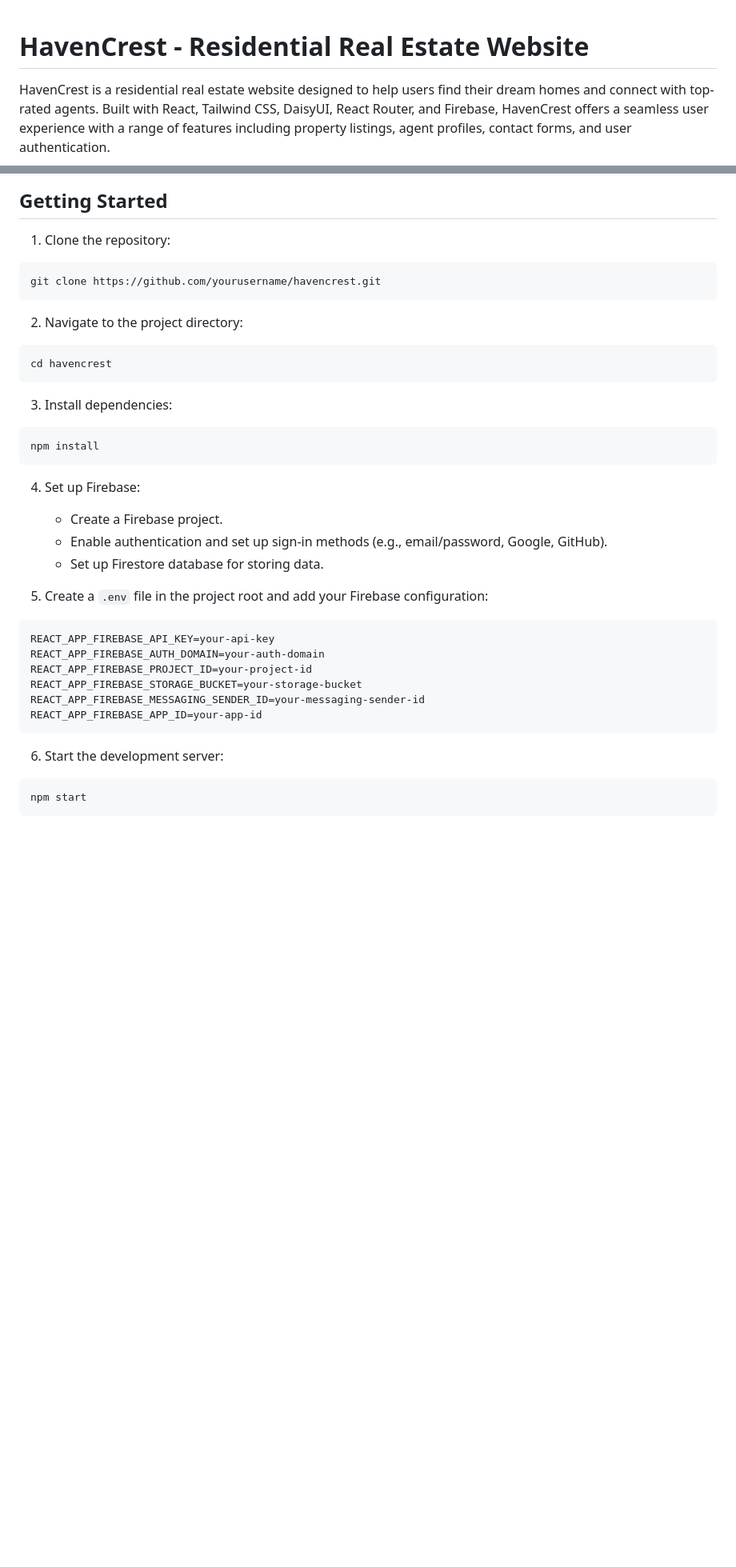
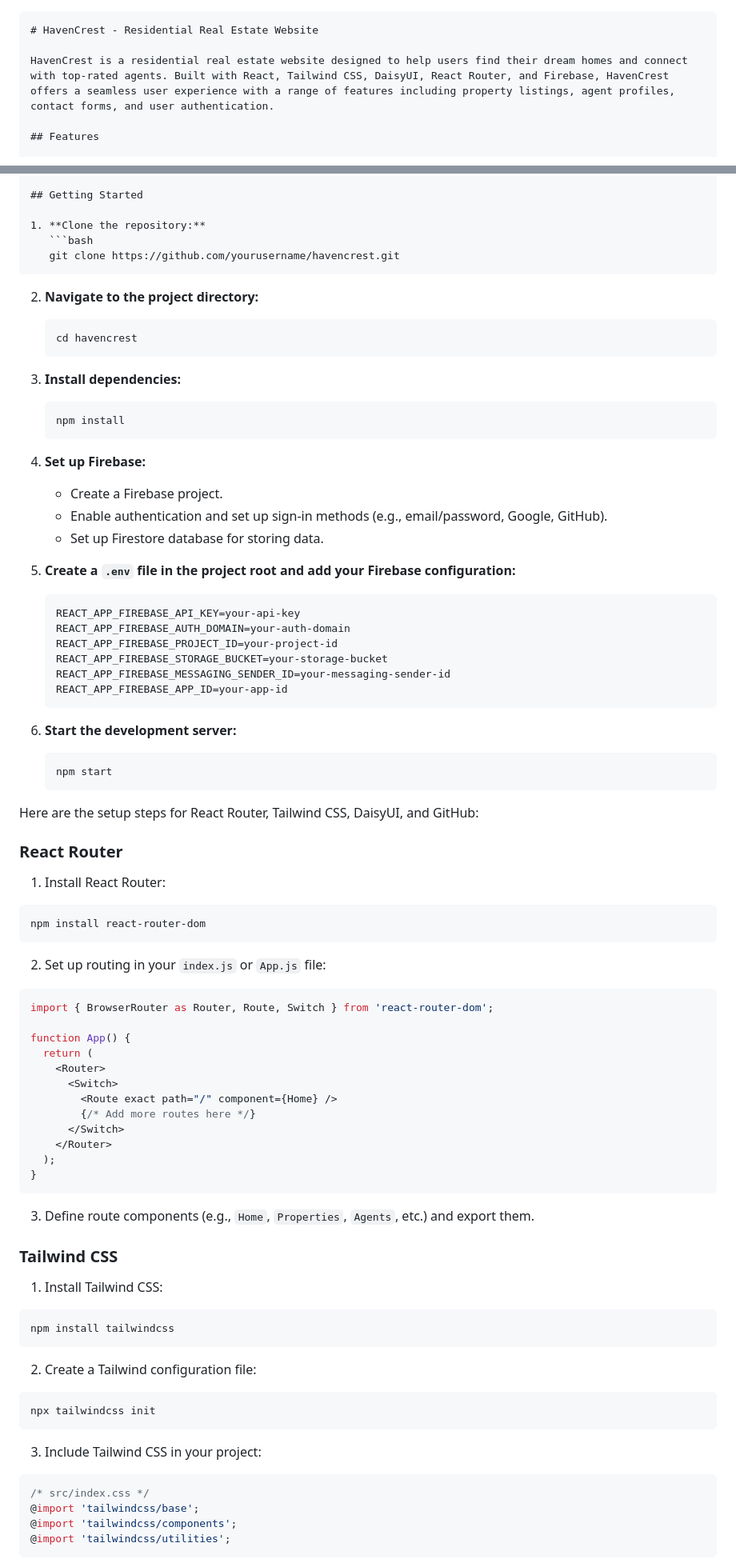
Before and after one commit to tazim5032/residential-real-estate, a Markdown page: README.md, 2 parts joined by grey strips. Shown at 80% size. GitHub-like rendering; blank space fills up the shorter version.

````diff
--- a/README.md
+++ b/README.md
@@ -1,3 +1,4 @@
+```markdown
 # HavenCrest - Residential Real Estate Website
 
 HavenCrest is a residential real estate website designed to help users find their dream homes and connect with top-rated agents. Built with React, Tailwind CSS, DaisyUI, React Router, and Firebase, HavenCrest offers a seamless user experience with a range of features including property listings, agent profiles, contact forms, and user authentication.
@@ -26,44 +27,89 @@ HavenCrest is a residential real estate website designed to help users find thei
 
 ## Getting Started
 
-1. Clone the repository:
+1. **Clone the repository:**
+   ```bash
+   git clone https://github.com/yourusername/havencrest.git
+   ```
 
-```bash
-git clone https://github.com/yourusername/havencrest.git
-```
+2. **Navigate to the project directory:**
+   ```bash
+   cd havencrest
+   ```
 
-2. Navigate to the project directory:
+3. **Install dependencies:**
+   ```bash
+   npm install
+   ```
 
-```bash
-cd havencrest
-```
-
-3. Install dependencies:
-
-```bash
-npm install
-```
-
-4. Set up Firebase:
-
+4. **Set up Firebase:**
    - Create a Firebase project.
    - Enable authentication and set up sign-in methods (e.g., email/password, Google, GitHub).
    - Set up Firestore database for storing data.
 
-5. Create a `.env` file in the project root and add your Firebase configuration:
+5. **Create a `.env` file in the project root and add your Firebase configuration:**
+   ```
+   REACT_APP_FIREBASE_API_KEY=your-api-key
+   REACT_APP_FIREBASE_AUTH_DOMAIN=your-auth-domain
+   REACT_APP_FIREBASE_PROJECT_ID=your-project-id
+   REACT_APP_FIREBASE_STORAGE_BUCKET=your-storage-bucket
+   REACT_APP_FIREBASE_MESSAGING_SENDER_ID=your-messaging-sender-id
+   REACT_APP_FIREBASE_APP_ID=your-app-id
+   ```
 
-```
-REACT_APP_FIREBASE_API_KEY=your-api-key
-REACT_APP_FIREBASE_AUTH_DOMAIN=your-auth-domain
-REACT_APP_FIREBASE_PROJECT_ID=your-project-id
-REACT_APP_FIREBASE_STORAGE_BUCKET=your-storage-bucket
-REACT_APP_FIREBASE_MESSAGING_SENDER_ID=your-messaging-sender-id
-REACT_APP_FIREBASE_APP_ID=your-app-id
+6. **Start the development server:**
+   ```bash
+   npm start
+   ```
+Here are the setup steps for React Router, Tailwind CSS, DaisyUI, and GitHub:
+
+### React Router
+
+1. Install React Router:
+
+```bash
+npm install react-router-dom
 ```
 
-6. Start the development server:
+2. Set up routing in your `index.js` or `App.js` file:
+
+```jsx
+import { BrowserRouter as Router, Route, Switch } from 'react-router-dom';
+
+function App() {
+  return (
+    <Router>
+      <Switch>
+        <Route exact path="/" component={Home} />
+        {/* Add more routes here */}
+      </Switch>
+    </Router>
+  );
+}
+```
+
+3. Define route components (e.g., `Home`, `Properties`, `Agents`, etc.) and export them.
+
+### Tailwind CSS
+
+1. Install Tailwind CSS:
 
 ```bash
-npm start
+npm install tailwindcss
 ```
 
+2. Create a Tailwind configuration file:
+
+```bash
+npx tailwindcss init
+```
+
+3. Include Tailwind CSS in your project:
+
+```css
+/* src/index.css */
+@import 'tailwindcss/base';
+@import 'tailwindcss/components';
+@import 'tailwindcss/utilities';
+```
+
````
Also changed, not shown: other parts of README.md (+66 -0 lines).
